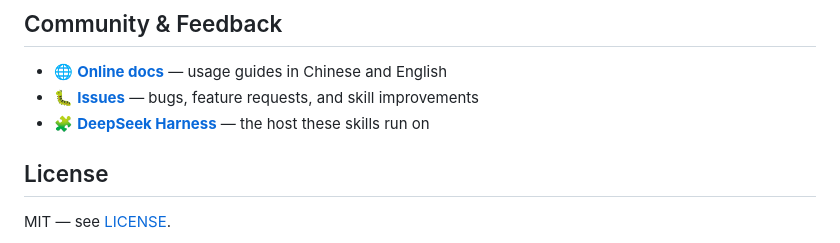
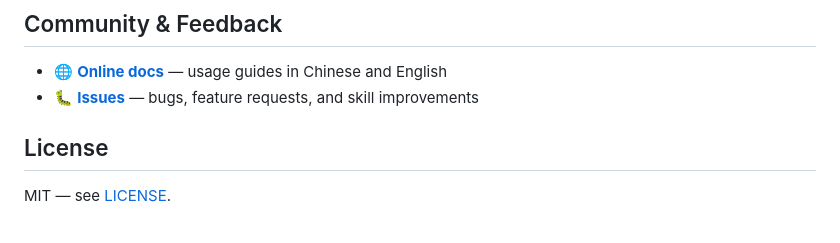
Before and after one commit to 9Ashwin/dsh-floway, a Markdown page: README_EN.md, the part around the change. Rendered like a GitHub page.

```diff
--- a/README_EN.md
+++ b/README_EN.md
@@ -145,7 +145,6 @@ A DSH skill root is scanned **exactly one level deep** (`<root>/<name>/SKILL.md`
 
 - 🌐 [**Online docs**](https://9ashwin.github.io/stream-it/) — usage guides in Chinese and English
 - 🐛 [**Issues**](https://github.com/9Ashwin/stream-it/issues) — bugs, feature requests, and skill improvements
-- 🧩 [**DeepSeek Harness**](https://github.com/deepseek-ai/DeepSeek-Harness) — the host these skills run on
 
 ## License
 
```
Also changed, not shown: README.md (+0 -1 lines).
